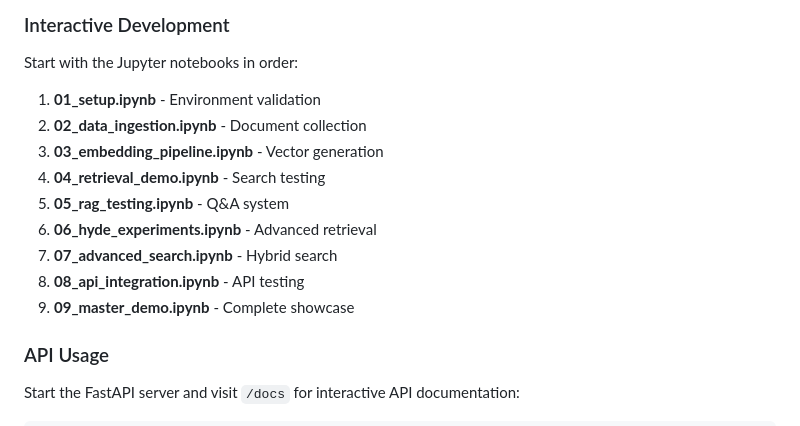
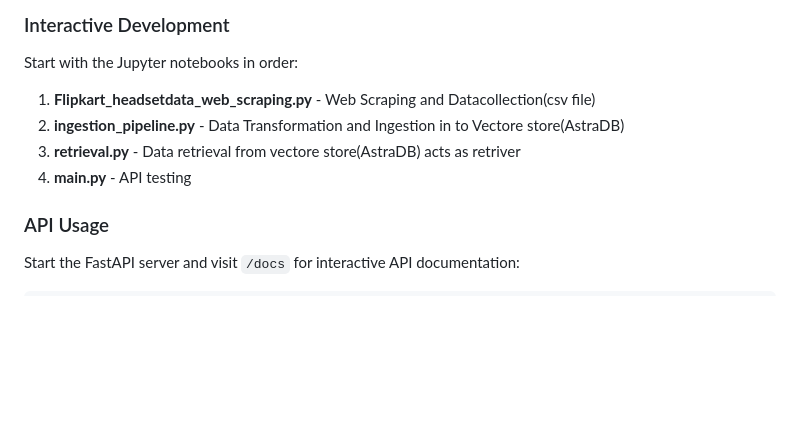
Before and after one commit to suman520-git/Customer_Support_System-GenAi-RAG, a Markdown page: README.md, the part around the change. Rendered like a GitHub page; blank space fills up the shorter version.

```diff
--- a/README.md
+++ b/README.md
@@ -98,15 +98,11 @@ uvicorn main:app --host 0.0.0.0 --port 8000
 
 ### Interactive Development
 Start with the Jupyter notebooks in order:
-1. **01_setup.ipynb** - Environment validation
-2. **02_data_ingestion.ipynb** - Document collection
-3. **03_embedding_pipeline.ipynb** - Vector generation
-4. **04_retrieval_demo.ipynb** - Search testing
-5. **05_rag_testing.ipynb** - Q&A system
-6. **06_hyde_experiments.ipynb** - Advanced retrieval
-7. **07_advanced_search.ipynb** - Hybrid search
-8. **08_api_integration.ipynb** - API testing
-9. **09_master_demo.ipynb** - Complete showcase
+1. **Flipkart_headsetdata_web_scraping.py** - Web Scraping and Datacollection(csv file)
+2. **ingestion_pipeline.py** - Data Transformation and Ingestion in to Vectore store(AstraDB)
+3. **retrieval.py** - Data retrieval from vectore store(AstraDB) acts as retriver
+4. **main.py** - API testing
+
 
 ### API Usage
 Start the FastAPI server and visit `/docs` for interactive API documentation:
```
